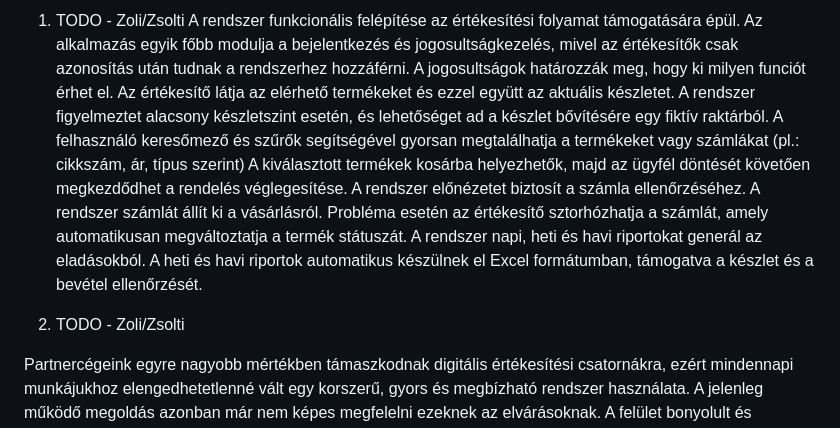
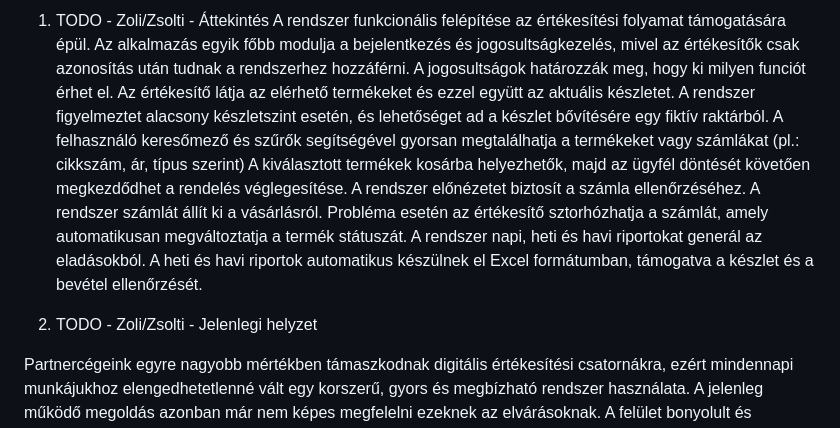
Before and after one commit to mzsl03/webshop, a Markdown page: funcspec.md, the part around the change. Rendered like a GitHub page.

```diff
--- a/funcspec.md
+++ b/funcspec.md
@@ -1,4 +1,4 @@
-1. TODO - Zoli/Zsolti
+1. TODO - Zoli/Zsolti - Áttekintés
 A rendszer funkcionális felépítése az értékesítési folyamat támogatására épül. Az alkalmazás egyik főbb modulja a bejelentkezés és jogosultságkezelés, mivel az értékesítők csak azonosítás után tudnak a rendszerhez hozzáférni. A jogosultságok határozzák meg, hogy ki milyen funciót érhet el.
 Az értékesítő látja az elérhető termékeket és ezzel együtt az aktuális készletet. A rendszer figyelmeztet alacsony készletszint esetén, és lehetőséget ad a készlet bővítésére egy fiktív raktárból.
 A felhasználó keresőmező és szűrők segítségével gyorsan megtalálhatja a termékeket vagy számlákat (pl.: cikkszám, ár, típus szerint)
@@ -7,7 +7,7 @@ A rendszer számlát állít ki a vásárlásról. Probléma esetén az értéke
 A rendszer napi, heti és havi riportokat generál az eladásokból. A heti és havi riportok automatikus készülnek el Excel formátumban, támogatva a készlet és a bevétel ellenőrzését.
 
 
-2. TODO - Zoli/Zsolti
+2. TODO - Zoli/Zsolti - Jelenlegi helyzet
 
 Partnercégeink egyre nagyobb mértékben támaszkodnak digitális értékesítési csatornákra, ezért mindennapi munkájukhoz elengedhetetlenné vált egy korszerű, gyors és megbízható rendszer használata. A jelenleg működő megoldás azonban már nem képes megfelelni ezeknek az elvárásoknak. A felület bonyolult és nehezen áttekinthető, emiatt az értékesítők számára a termékek böngészése és a szükséges adatok elérése sok időt vesz igénybe.
 A terhelhetőség hiányosságai miatt a rendszer lassulásokkal, időszakos fennakadásokkal működik, ami közvetlenül hátráltatja az értékesítési folyamatokat és negatívan hat az ügyfélélményre is. Különösen problémás a napi zárás folyamata: az értékesítőknek manuálisan kell összegyűjteniük az eladások és visszavételezések adatait, ami időigényes és hibalehetőségekkel terhelt.
```
Also changed, not shown: kovspce.md (+15 -7 lines).
